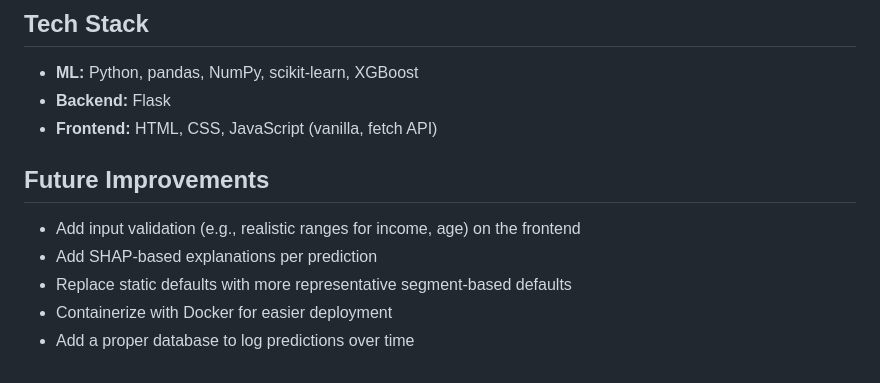
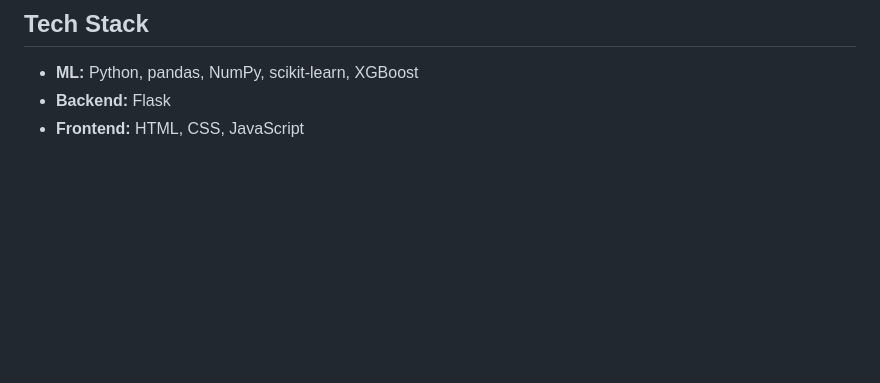
Before and after one commit to KhyathiNoothi/Emplyoee-Attrition-Prediction, a Markdown page: README.md, the part around the change. Drawn GitHub-style; blank space fills up the shorter version.

```diff
--- a/README.md
+++ b/README.md
@@ -84,12 +84,4 @@ The frontend sends a `POST` request to `/predict` with the 12 form fields as JSO
 
 - **ML:** Python, pandas, NumPy, scikit-learn, XGBoost
 - **Backend:** Flask
-- **Frontend:** HTML, CSS, JavaScript (vanilla, fetch API)
-
-## Future Improvements
-
-- Add input validation (e.g., realistic ranges for income, age) on the frontend
-- Add SHAP-based explanations per prediction
-- Replace static defaults with more representative segment-based defaults
-- Containerize with Docker for easier deployment
-- Add a proper database to log predictions over time
+- **Frontend:** HTML, CSS, JavaScript
```
